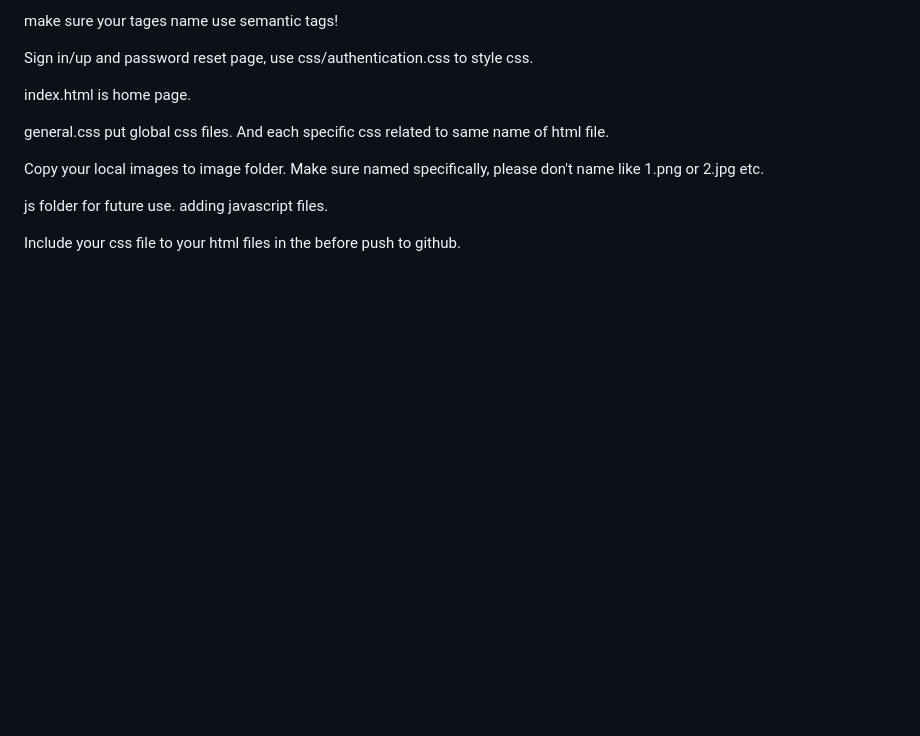
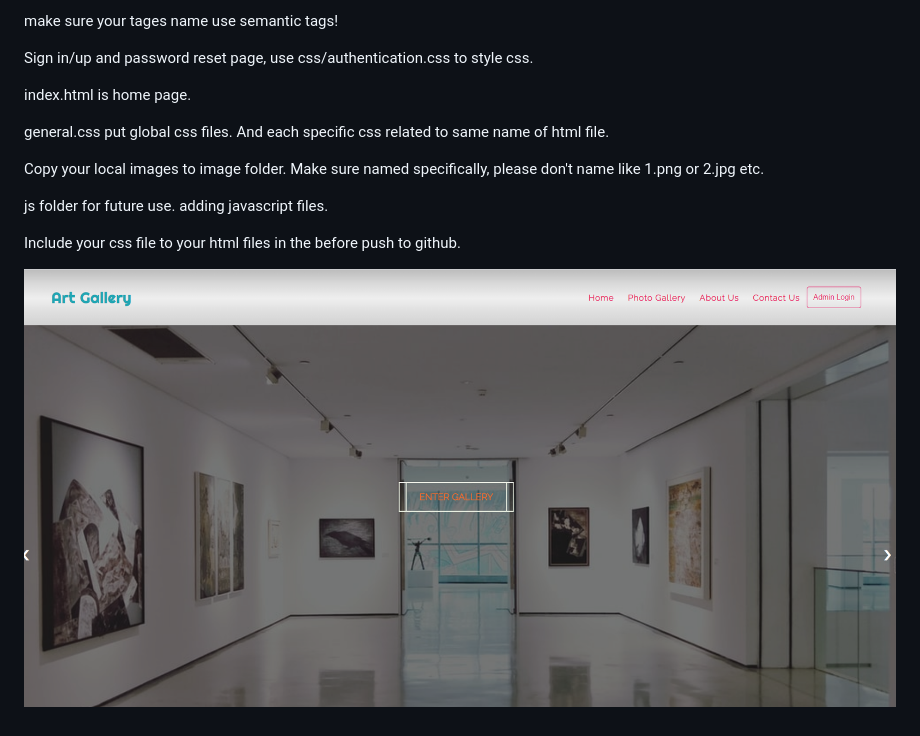
Before and after one commit to shijing0628/Gallery-project-Group7, a Markdown page: README.md, the part around the change. GitHub-like rendering; pictures changed too: 2020-10-11-16-50-17.png (added); blank space fills up the shorter version.

Commit message:
Add homepage image for future checking

```diff
--- a/README.md
+++ b/README.md
@@ -15,3 +15,5 @@ Copy your local images to image folder. Make sure named specifically, please don
 js folder for future use. adding javascript files.
 
 Include your css file to your html files in the <head> before push to github.
+
+![](2020-10-11-16-50-17.png)
```
